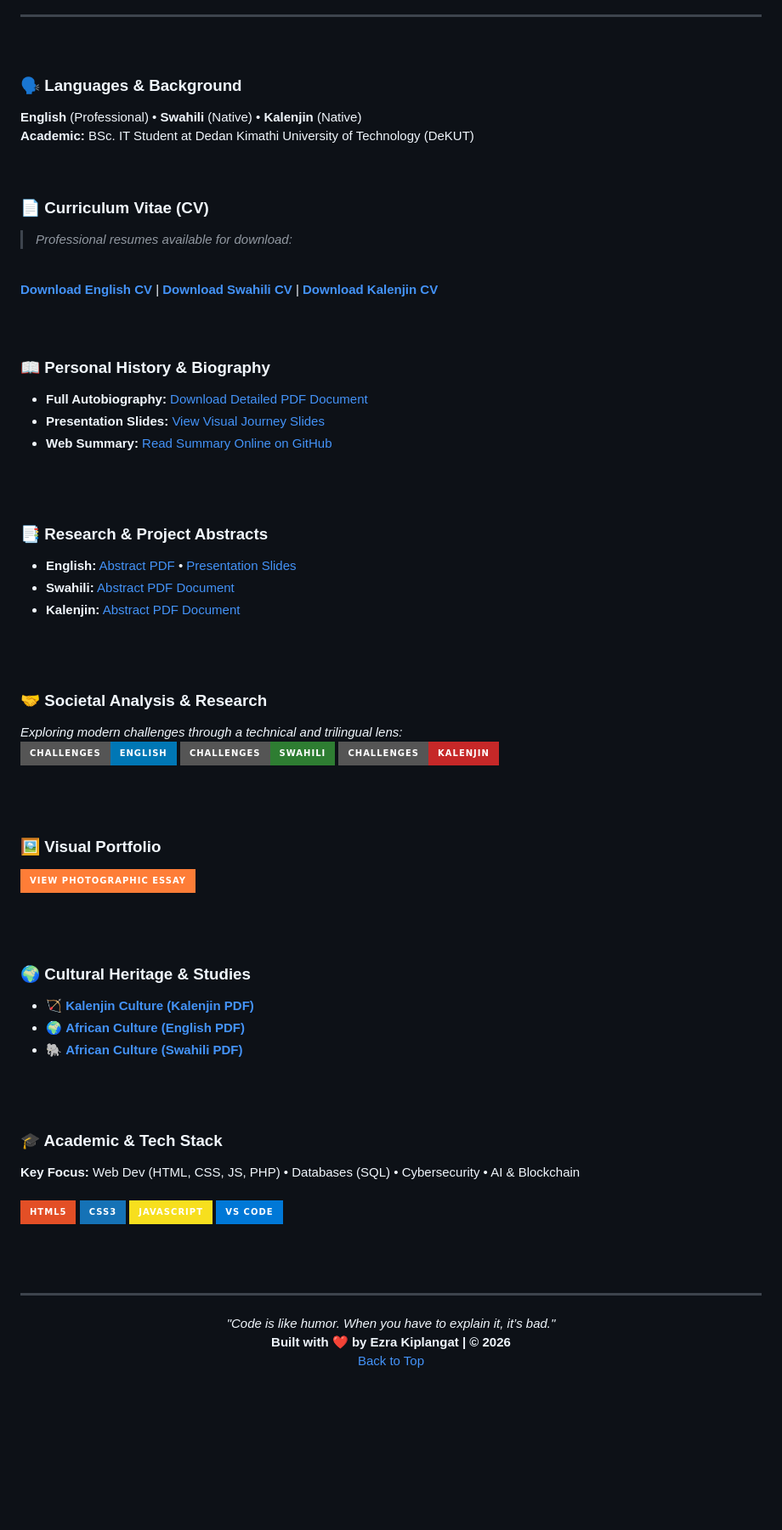
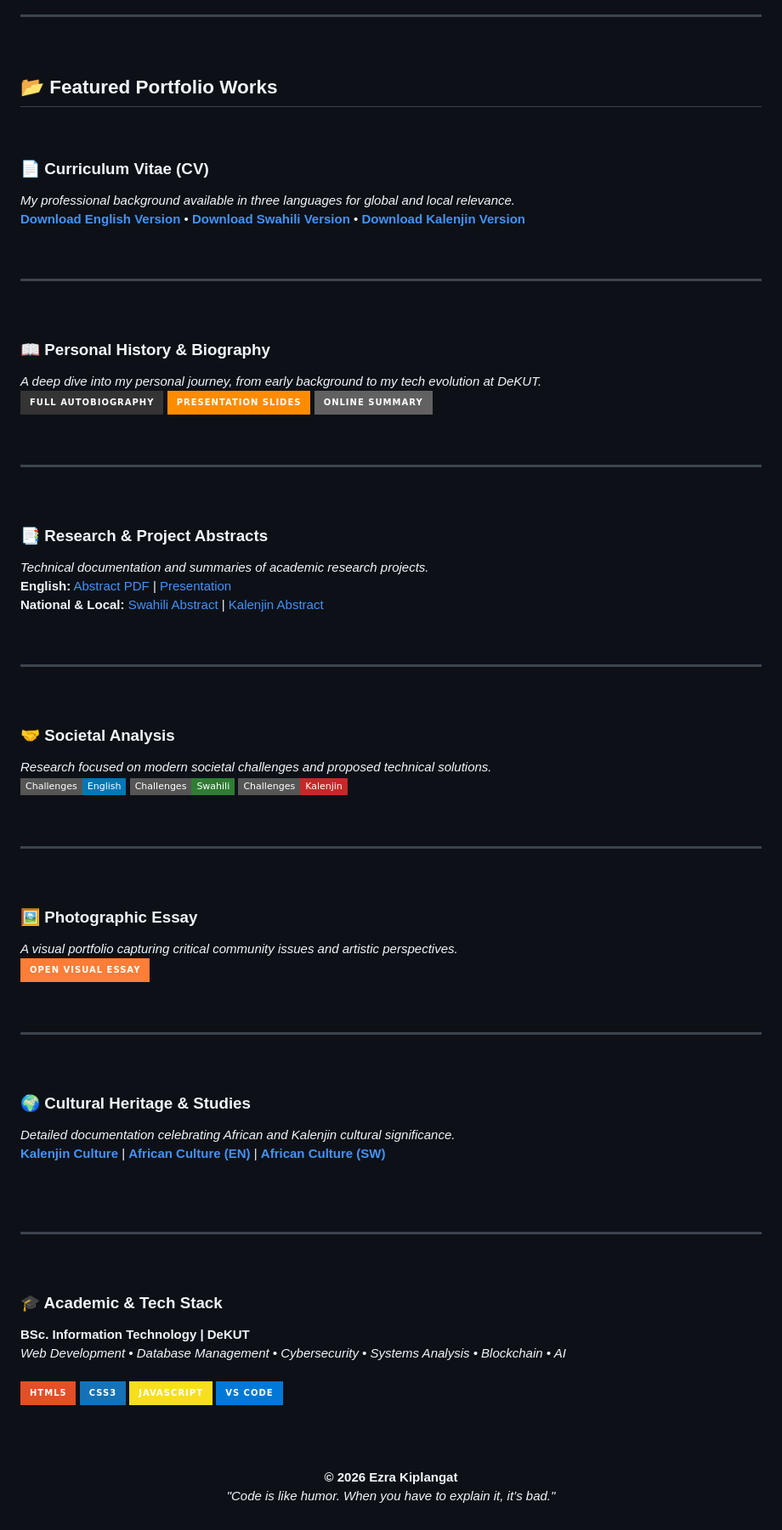
Before and after one commit to ezrahkirui/ezra-kiplangat, a Markdown page: README.md, the part around one of its changes. Shown at 85% size. Rendered like a GitHub page; badges without logos; blank space fills up the shorter version.

```diff
--- a/README.md
+++ b/README.md
@@ -30,56 +33,65 @@ I am a <b>BSc. Information Technology</b> student at <b>Dedan Kimathi University
 
 <div align="left">
 
-### 🗣️ Languages & Background
-**English** (Professional) • **Swahili** (Native) • **Kalenjin** (Native)
-**Academic:** BSc. IT Student at Dedan Kimathi University of Technology (DeKUT)
+## 📂 Featured Portfolio Works
 
 <br>
 
 ### 📄 Curriculum Vitae (CV)
-> *Professional resumes available for download:*
+*My professional background available in three languages for global and local relevance.*
 <br>
-<a href="./RESUME%20English.pdf"><b>Download English CV</b></a> | <a href="./RESUME%20Swahili.pdf"><b>Download Swahili CV</b></a> | <a href="./RESUME%20kalenjin.pdf"><b>Download Kalenjin CV</b></a>
+[**Download English Version**](./RESUME%20English.pdf) • [**Download Swahili Version**](./RESUME%20Swahili.pdf) • [**Download Kalenjin Version**](./RESUME%20kalenjin.pdf)
+
+<br><hr><br>
+
+### 📖 Personal History & Biography
+*A deep dive into my personal journey, from early background to my tech evolution at DeKUT.*
+<br>
+[![View Story](https://img.shields.io/badge/Full_Autobiography-343434?style=for-the-badge&logo=read-the-docs&logoColor=white)](./AUTOBIOGRAPHY%20OF%20EZRA%20KIPLANGAT.pdf)
+[![View Slides](https://img.shields.io/badge/Presentation_Slides-FF8C00?style=for-the-badge&logo=googleslides&logoColor=white)](./AUTOBIOGRAPHY_PRESENTATION.pdf)
+[![Web View](https://img.shields.io/badge/Online_Summary-616161?style=for-the-badge&logo=github&logoColor=white)](./autobiography.md)
+
+<br><hr><br>
+
+### 📑 Research & Project Abstracts
+*Technical documentation and summaries of academic research projects.*
+<br>
+**English:** [Abstract PDF](./ABSTRACT%20english.pdf) | [Presentation](./ABSTRACT%20PRESENTATION.pdf)
+**National & Local:** [Swahili Abstract](./ABSTRACT%20swahili.pdf) | [Kalenjin Abstract](./ABSTRACT%20kalenjin.pdf)
+
+<br><hr><br>
+
+### 🤝 Societal Analysis
+*Research focused on modern societal challenges and proposed technical solutions.*
+<br>
+[![English](https://img.shields.io/badge/Challenges-English-0077B5?style=flat-square)](./Societal%20Challenges%20english.pdf)
+[![Swahili](https://img.shields.io/badge/Challenges-Swahili-2E7D32?style=flat-square)](./Societal%20Challenges%20swahili.pdf)
+[![Kalenjin](https://img.shields.io/badge/Challenges-Kalenjin-C62828?style=flat-square)](./Societal%20Challenges%20kalenjin.pdf)
+
+<br><hr><br>
+
+### 🖼️ Photographic Essay
+*A visual portfolio capturing critical community issues and artistic perspectives.*
+<br>
+[![View Essay](https://img.shields.io/badge/OPEN_VISUAL_ESSAY-orange?style=for-the-badge&logo=googlephotos&logoColor=white)](./PHOTOGRAPHIC%20ESSAY.pdf)
+
+<br><hr><br>
+
+### 🌍 Cultural Heritage & Studies
+*Detailed documentation celebrating African and Kalenjin cultural significance.*
+<br>
+[**Kalenjin Culture**](./African%20Culture%20kalenjin.pdf) | [**African Culture (EN)**](./African%20Culture%20english.pdf) | [**African Culture (SW)**](./African%20Culture%20swahili.pdf)
 
 <br><br>
 
-### 📖 Personal History & Biography
-* **Full Autobiography:** [Download Detailed PDF Document](./AUTOBIOGRAPHY%20OF%20EZRA%20KIPLANGAT.pdf)
-* **Presentation Slides:** [View Visual Journey Slides](./AUTOBIOGRAPHY_PRESENTATION.pdf)
-* **Web Summary:** [Read Summary Online on GitHub](./autobiography.md)
+---
 
-<br><br>
-
-### 📑 Research & Project Abstracts
-* **English:** [Abstract PDF](./ABSTRACT%20english.pdf) • [Presentation Slides](./ABSTRACT%20PRESENTATION.pdf)
-* **Swahili:** [Abstract PDF Document](./ABSTRACT%20swahili.pdf)
-* **Kalenjin:** [Abstract PDF Document](./ABSTRACT%20kalenjin.pdf)
-
-<br><br>
-
-### 🤝 Societal Analysis & Research
-*Exploring modern challenges through a technical and trilingual lens:*
 <br>
-[![English](https://img.shields.io/badge/Challenges-English-0077B5?style=for-the-badge)](./Societal%20Challenges%20english.pdf)
-[![Swahili](https://img.shields.io/badge/Challenges-Swahili-2E7D32?style=for-the-badge)](./Societal%20Challenges%20swahili.pdf)
-[![Kalenjin](https://img.shields.io/badge/Challenges-Kalenjin-C62828?style=for-the-badge)](./Societal%20Challenges%20kalenjin.pdf)
-
-<br><br>
-
-### 🖼️ Visual Portfolio
-[![Open Essay](https://img.shields.io/badge/VIEW_PHOTOGRAPHIC_ESSAY-orange?style=for-the-badge&logo=googlephotos&logoColor=white)](./PHOTOGRAPHIC%20ESSAY.pdf)
-
-<br><br>
-
-### 🌍 Cultural Heritage & Studies
-* 🏹 [**Kalenjin Culture (Kalenjin PDF)**](./African%20Culture%20kalenjin.pdf)
-* 🌍 [**African Culture (English PDF)**](./African%20Culture%20english.pdf)
-* 🐘 [**African Culture (Swahili PDF)**](./African%20Culture%20swahili.pdf)
-
-<br><br>
 
 ### 🎓 Academic & Tech Stack
-**Key Focus:** Web Dev (HTML, CSS, JS, PHP) • Databases (SQL) • Cybersecurity • AI & Blockchain
+**BSc. Information Technology | DeKUT**
+<br>
+*Web Development • Database Management • Cybersecurity • Systems Analysis • Blockchain • AI*
 <br><br>
 <img src="https://img.shields.io/badge/html5-%23E34F26.svg?style=for-the-badge&logo=html5&logoColor=white" /> <img src="https://img.shields.io/badge/css3-%231572B6.svg?style=for-the-badge&logo=css3&logoColor=white" /> <img src="https://img.shields.io/badge/javascript-%23F7DF1E.svg?style=for-the-badge&logo=javascript&logoColor=black" /> <img src="https://img.shields.io/badge/VS_Code-0078d7.svg?style=for-the-badge&logo=visual-studio-code&logoColor=white" />
 
@@ -87,12 +99,9 @@ I am a <b>BSc. Information Technology</b> student at <b>Dedan Kimathi University
 
 <br><br>
 
----
-
 <p align="center">
-  <i>"Code is like humor. When you have to explain it, it’s bad."</i><br>
-  <b>Built with ❤️ by Ezra Kiplangat | © 2026</b><br>
-  <a href="#ezra-kiplangat">Back to Top</a>
+  <b>© 2026 Ezra Kiplangat</b><br>
+  <i>"Code is like humor. When you have to explain it, it’s bad."</i>
 </p>
 
 </div>
```
Also changed, not shown: other parts of README.md (+9 -6 lines).
